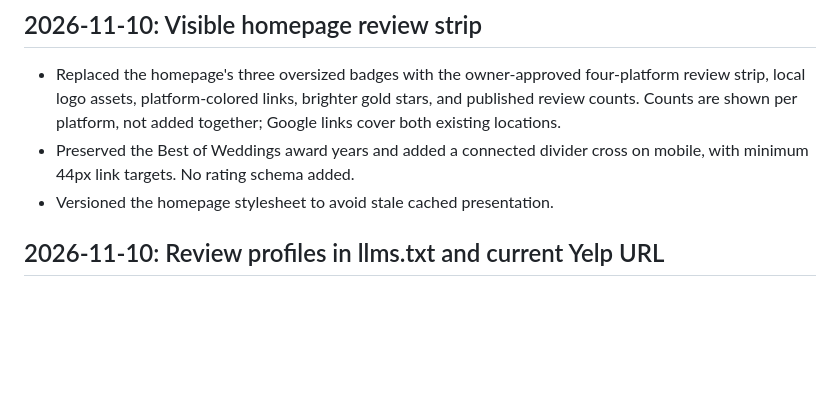
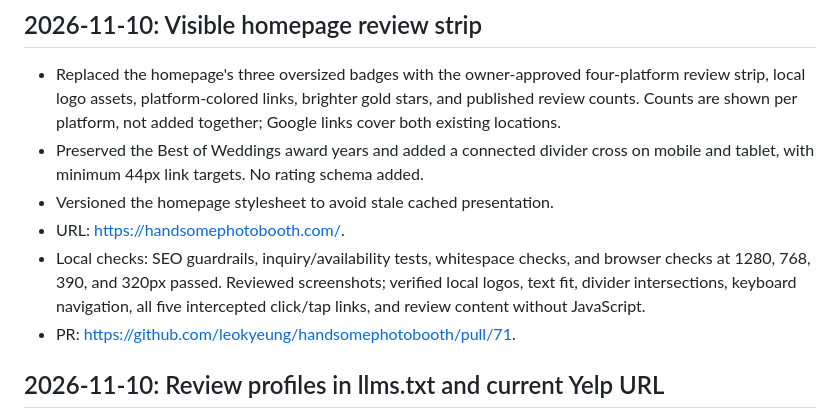
Before and after one commit to leokyeung/handsomephotobooth, a Markdown page: docs/SEO_CHANGELOG.md, the part around the change. Rendered like a GitHub page; blank space fills up the shorter version.

Commit message:
Record review strip verification and pull request

```diff
--- a/docs/SEO_CHANGELOG.md
+++ b/docs/SEO_CHANGELOG.md
@@ -7,8 +7,14 @@
   brighter gold stars, and published review counts. Counts are shown per
   platform, not added together; Google links cover both existing locations.
 - Preserved the Best of Weddings award years and added a connected divider
-  cross on mobile, with minimum 44px link targets. No rating schema added.
+  cross on mobile and tablet, with minimum 44px link targets. No rating schema added.
 - Versioned the homepage stylesheet to avoid stale cached presentation.
+- URL: https://handsomephotobooth.com/.
+- Local checks: SEO guardrails, inquiry/availability tests, whitespace checks,
+  and browser checks at 1280, 768, 390, and 320px passed. Reviewed screenshots;
+  verified local logos, text fit, divider intersections, keyboard navigation,
+  all five intercepted click/tap links, and review content without JavaScript.
+- PR: https://github.com/leokyeung/handsomephotobooth/pull/71.
 
 ## 2026-11-10: Review profiles in llms.txt and current Yelp URL
 
```
